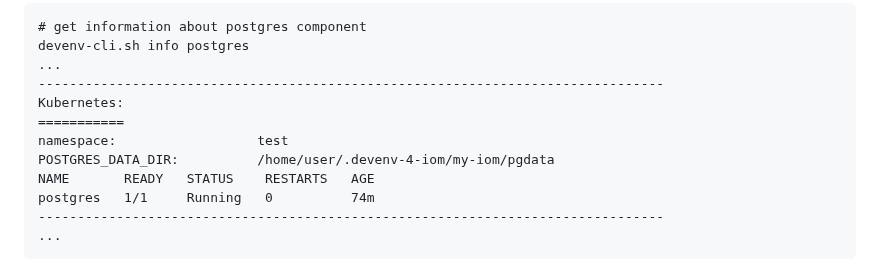
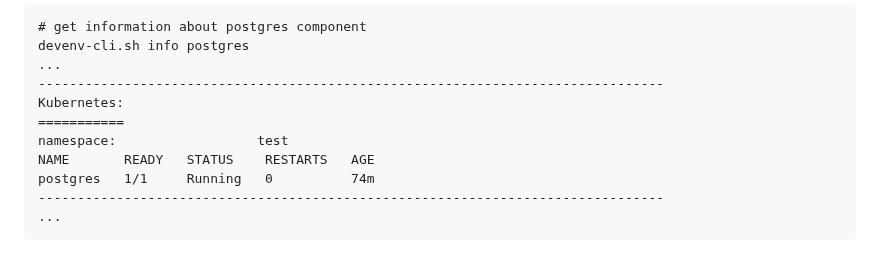
Before and after one commit to intershop/devenv-4-iom, a Markdown page: doc/08_troubleshooting.md, the part around the change. Drawn GitHub-style.

Commit message:
docs: fix info postgres example output in troubleshooting doc
POSTGRES_DATA_DIR belongs to Server Settings, not Kubernetes section.

Co-Authored-By: Claude Sonnet 4.6 <noreply@anthropic.com>

```diff
--- a/doc/08_troubleshooting.md
+++ b/doc/08_troubleshooting.md
@@ -49,7 +49,6 @@ Before searching for a problem, the status of the Postgres database should be ch
     Kubernetes:
     ===========
     namespace:                  test
-    POSTGRES_DATA_DIR:          /home/user/.devenv-4-iom/my-iom/pgdata
     NAME       READY   STATUS    RESTARTS   AGE
     postgres   1/1     Running   0          74m
     --------------------------------------------------------------------------------
```
